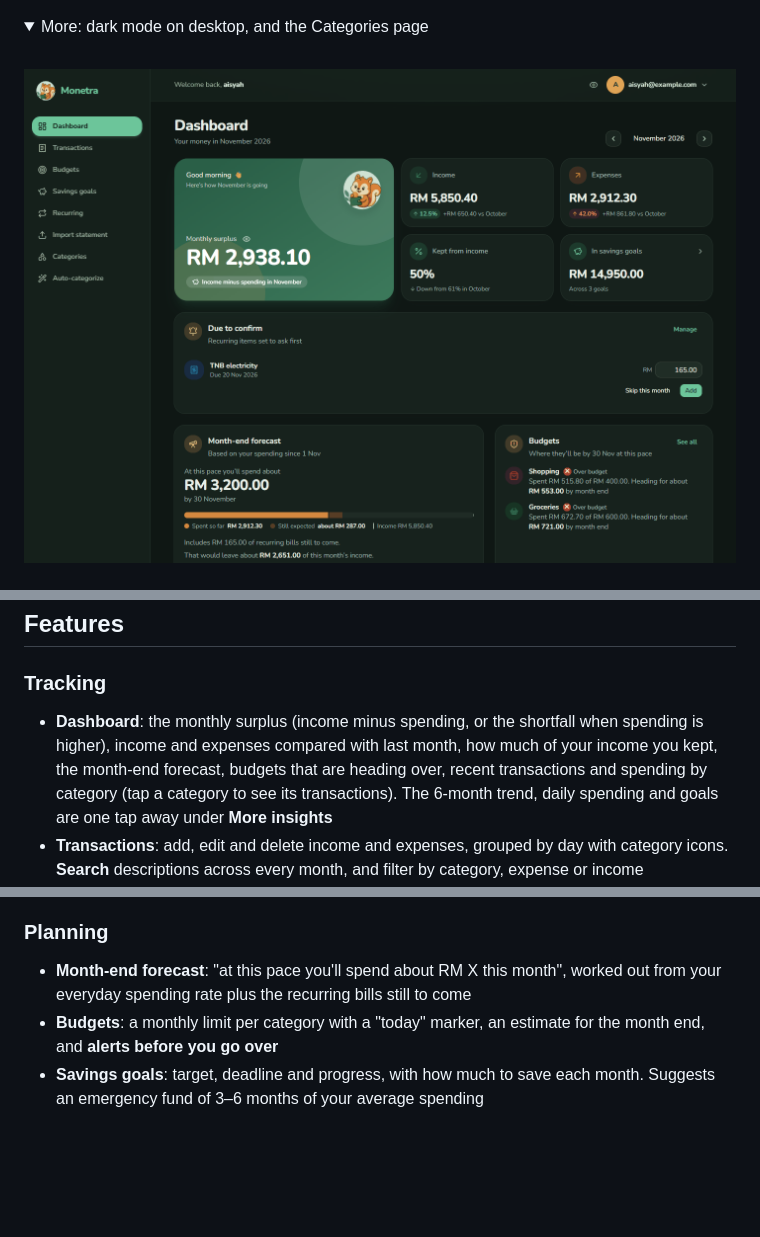
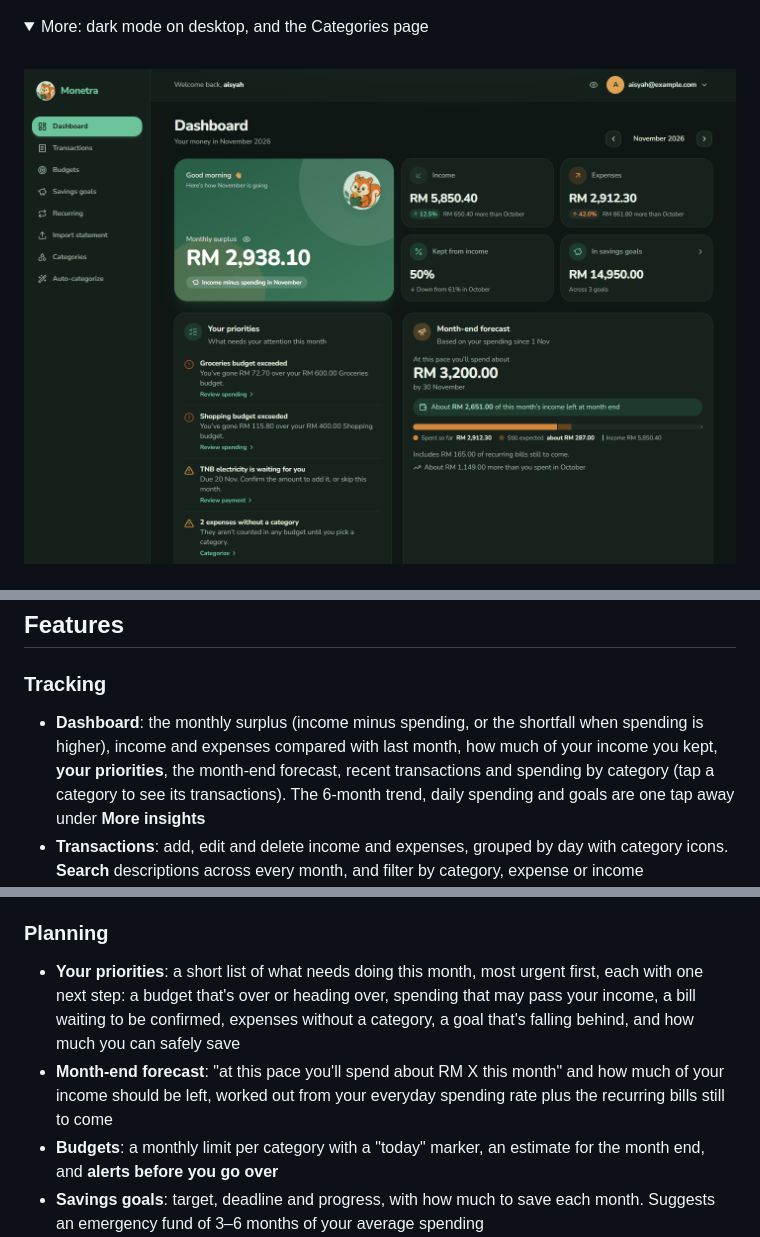
Before and after one commit to suhailazmin/Finance-Tracker-Web-App, a Markdown page: README.md, 3 parts joined by grey strips. Rendered like a GitHub page; pictures changed too: docs/screenshots/desktop-dashboard-dark.png; folded sections open; blank space fills up the shorter version.

```diff
--- a/README.md
+++ b/README.md
@@ -42,14 +42,15 @@ Monetra works on desktop and phone. On a phone it installs to the Home Screen, o
 ## Features
 
 ### Tracking
-- **Dashboard**: the monthly surplus (income minus spending, or the shortfall when spending is higher), income and expenses compared with last month, how much of your income you kept, the month-end forecast, budgets that are heading over, recent transactions and spending by category (tap a category to see its transactions). The 6-month trend, daily spending and goals are one tap away under **More insights**
+- **Dashboard**: the monthly surplus (income minus spending, or the shortfall when spending is higher), income and expenses compared with last month, how much of your income you kept, **your priorities**, the month-end forecast, recent transactions and spending by category (tap a category to see its transactions). The 6-month trend, daily spending and goals are one tap away under **More insights**
 - **Transactions**: add, edit and delete income and expenses, grouped by day with category icons. **Search** descriptions across every month, and filter by category, expense or income
 - **Import bank statements (CSV)**: works with Maybank, CIMB, Touch ’n Go eWallet and other exports. Monetra finds the columns, reads Malaysian dates and amounts (`1,234.50`, `12.00-`, `CR`/`DR`), and lets you review everything before saving. Importing the same file twice never creates duplicates
 - **Recurring transactions**: salary, rent and bills are added every month automatically, or shown on the dashboard to confirm when the amount changes (like TNB). Missed months are caught up, and nothing is ever added twice
 - **Export to CSV**: download all your data, or exactly what's on screen, for a backup or a spreadsheet. Monetra can import its own export back
 
 ### Planning
-- **Month-end forecast**: "at this pace you'll spend about RM X this month", worked out from your everyday spending rate plus the recurring bills still to come
+- **Your priorities**: a short list of what needs doing this month, most urgent first, each with one next step: a budget that's over or heading over, spending that may pass your income, a bill waiting to be confirmed, expenses without a category, a goal that's falling behind, and how much you can safely save
+- **Month-end forecast**: "at this pace you'll spend about RM X this month" and how much of your income should be left, worked out from your everyday spending rate plus the recurring bills still to come
 - **Budgets**: a monthly limit per category with a "today" marker, an estimate for the month end, and **alerts before you go over**
 - **Savings goals**: target, deadline and progress, with how much to save each month. Suggests an emergency fund of 3–6 months of your average spending
 - **Categories and auto-categorization**: create, rename and recolour categories, and an icon is picked from the name. Keyword rules (e.g. `PETRONAS` → Petrol) categorize new and imported transactions, and new accounts start with rules for common Malaysian merchants
```
Also changed, not shown: other parts of README.md (+2 -2 lines), docs/screenshots/desktop-dashboard.png, docs/screenshots/phone-dashboard.png, docs/screenshots/phone-forecast.png, 9 other files.
